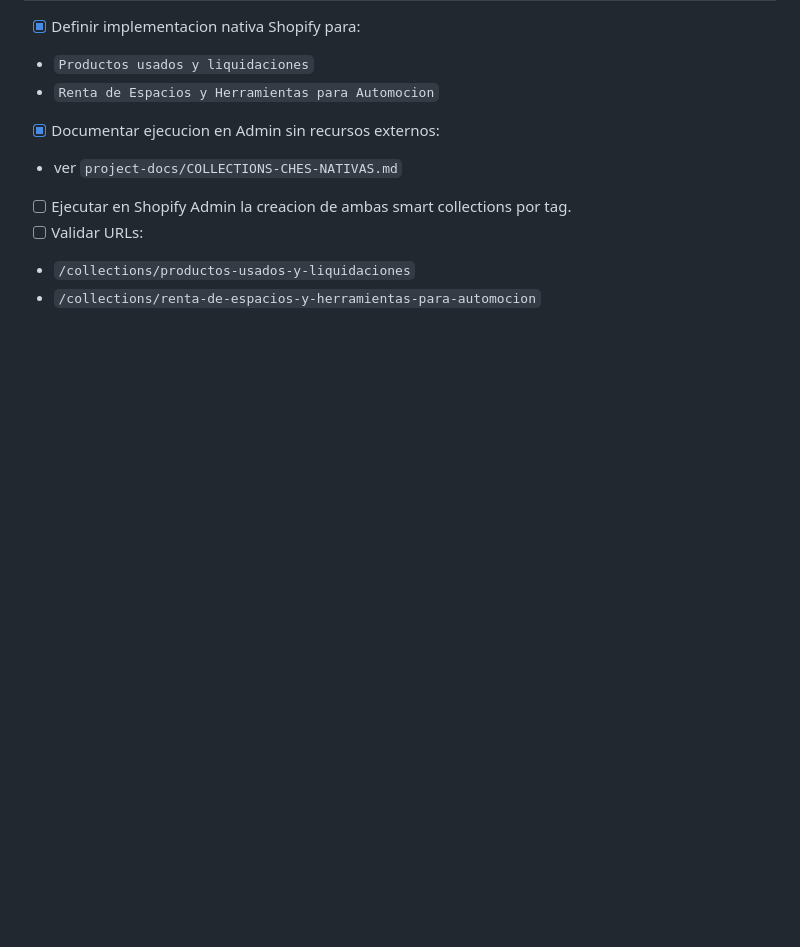
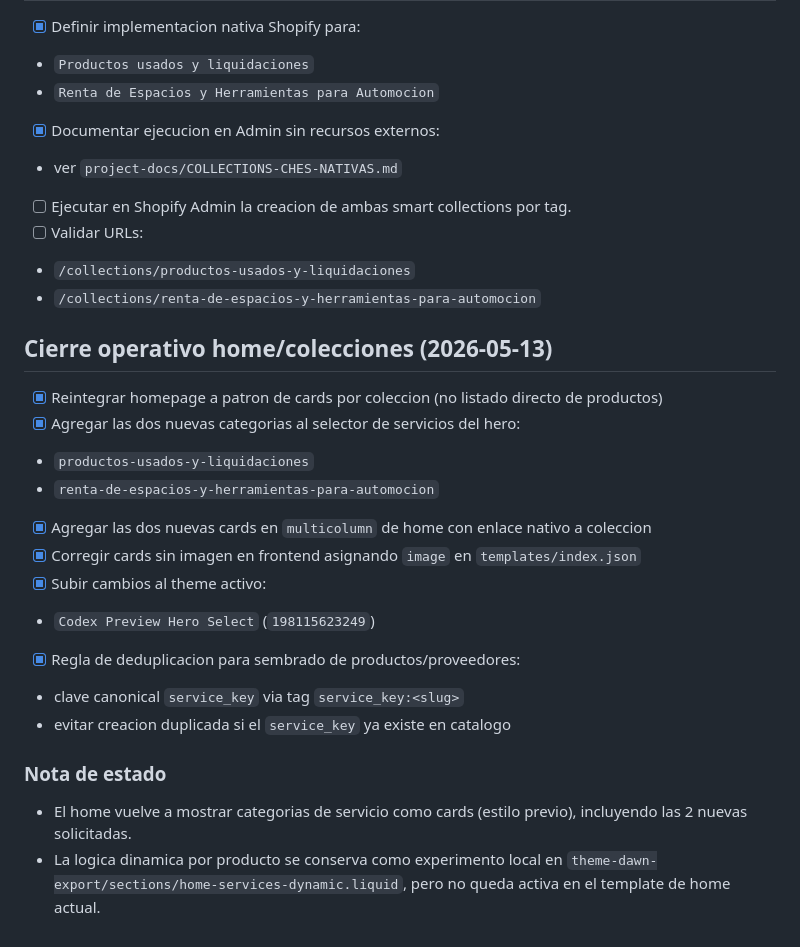
Before and after one commit to digitalbitsolutions/lacocheraplace, a Markdown page: project-docs/TASKS.md, the part around the change. Drawn GitHub-style; blank space fills up the shorter version.

Commit message:
docs: update context for home collections and service_key dedupe

```diff
--- a/project-docs/TASKS.md
+++ b/project-docs/TASKS.md
@@ -352,3 +352,20 @@ Estado: completado en modo seguro (sin cambios destructivos).
 - [ ] Validar URLs:
 - `/collections/productos-usados-y-liquidaciones`
 - `/collections/renta-de-espacios-y-herramientas-para-automocion`
+
+## Cierre operativo home/colecciones (2026-05-13)
+- [x] Reintegrar homepage a patron de cards por coleccion (no listado directo de productos)
+- [x] Agregar las dos nuevas categorias al selector de servicios del hero:
+- `productos-usados-y-liquidaciones`
+- `renta-de-espacios-y-herramientas-para-automocion`
+- [x] Agregar las dos nuevas cards en `multicolumn` de home con enlace nativo a coleccion
+- [x] Corregir cards sin imagen en frontend asignando `image` en `templates/index.json`
+- [x] Subir cambios al theme activo:
+- `Codex Preview Hero Select` (`198115623249`)
+- [x] Regla de deduplicacion para sembrado de productos/proveedores:
+- clave canonical `service_key` via tag `service_key:<slug>`
+- evitar creacion duplicada si el `service_key` ya existe en catalogo
+
+### Nota de estado
+- El home vuelve a mostrar categorias de servicio como cards (estilo previo), incluyendo las 2 nuevas solicitadas.
+- La logica dinamica por producto se conserva como experimento local en `theme-dawn-export/sections/home-services-dynamic.liquid`, pero no queda activa en el template de home actual.
```
